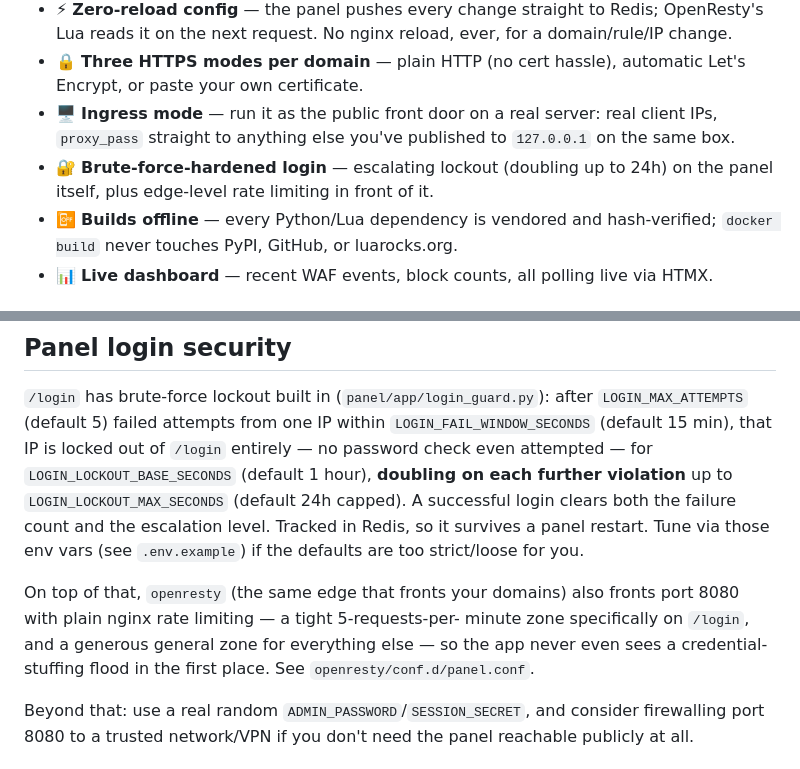
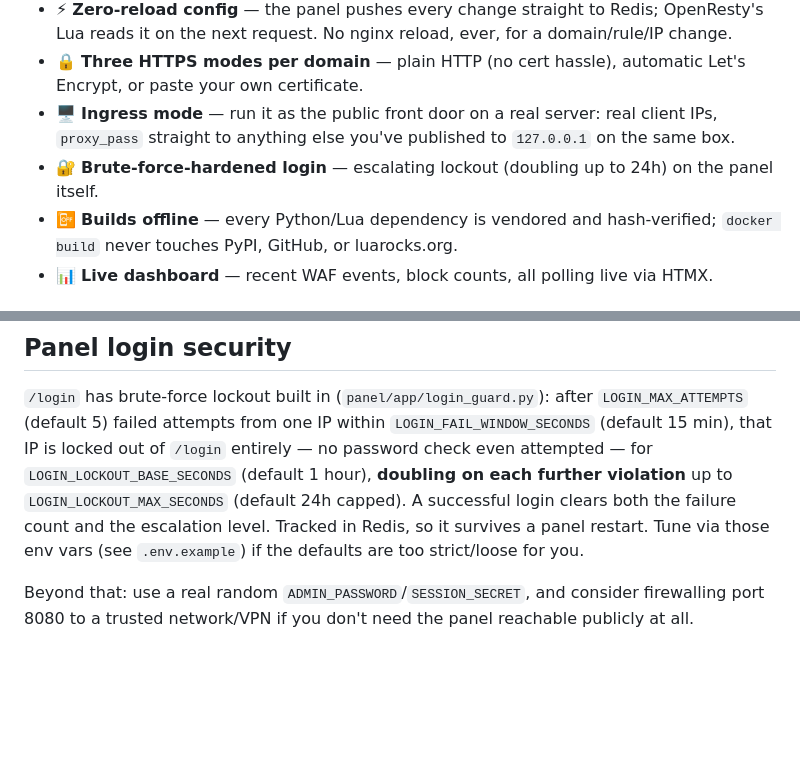
Before and after one commit to muerfox/Open-Shield, a Markdown page: README.md, 2 parts joined by grey strips. GitHub-like rendering; blank space fills up the shorter version.

Commit message:
Remove README mentions of the reverted edge rate-limiting feature
Follow-up to the two reverts of the port-8080 panel rate limiting
(which broke openresty entirely on the user's server). Panel is back to
being published directly on 8080:8080.

Co-Authored-By: Claude Sonnet 5 <noreply@anthropic.com>

```diff
--- a/README.md
+++ b/README.md
@@ -24,7 +24,7 @@ request.
 - ⚡ **Zero-reload config** — the panel pushes every change straight to Redis; OpenResty's Lua reads it on the next request. No nginx reload, ever, for a domain/rule/IP change.
 - 🔒 **Three HTTPS modes per domain** — plain HTTP (no cert hassle), automatic Let's Encrypt, or paste your own certificate.
 - 🖥️ **Ingress mode** — run it as the public front door on a real server: real client IPs, `proxy_pass` straight to anything else you've published to `127.0.0.1` on the same box.
-- 🔐 **Brute-force-hardened login** — escalating lockout (doubling up to 24h) on the panel itself, plus edge-level rate limiting in front of it.
+- 🔐 **Brute-force-hardened login** — escalating lockout (doubling up to 24h) on the panel itself.
 - 📴 **Builds offline** — every Python/Lua dependency is vendored and hash-verified; `docker build` never touches PyPI, GitHub, or luarocks.org.
 - 📊 **Live dashboard** — recent WAF events, block counts, all polling live via HTMX.
 
@@ -177,12 +177,6 @@ successful login clears both the failure count and the escalation level.
 Tracked in Redis, so it survives a panel restart. Tune via those env vars
 (see `.env.example`) if the defaults are too strict/loose for you.
 
-On top of that, `openresty` (the same edge that fronts your domains) also
-fronts port 8080 with plain nginx rate limiting — a tight 5-requests-per-
-minute zone specifically on `/login`, and a generous general zone for
-everything else — so the app never even sees a credential-stuffing flood in
-the first place. See `openresty/conf.d/panel.conf`.
-
 Beyond that: use a real random `ADMIN_PASSWORD`/`SESSION_SECRET`, and
 consider firewalling port 8080 to a trusted network/VPN if you don't need
 the panel reachable publicly at all.
```
